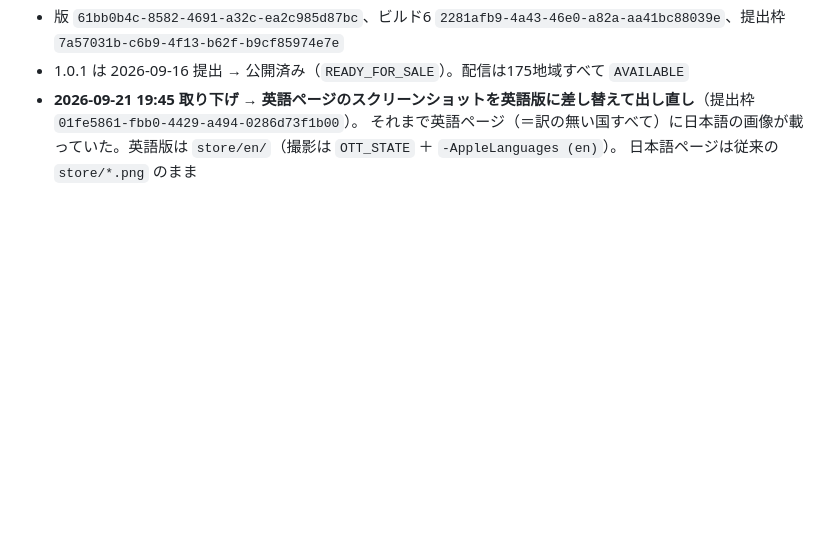
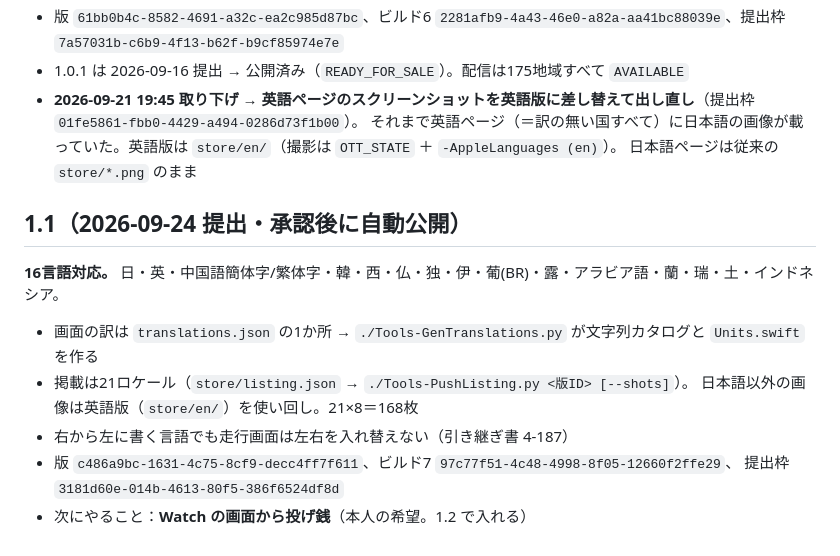
Before and after one commit to zzzjjj080/OneTapTimer, a Markdown page: store/掲載情報.md, the part around the change. Drawn GitHub-style; blank space fills up the shorter version.

Commit message:
1.1 (7) を16言語で審査に提出した記録を残す
Co-Authored-By: Claude Opus 5 <noreply@anthropic.com>

```diff
--- a/store/掲載情報.md
+++ b/store/掲載情報.md
@@ -153,3 +153,15 @@ iPhone 版は終了しない。
 - **2026-09-21 19:45 取り下げ → 英語ページのスクリーンショットを英語版に差し替えて出し直し**（提出枠 `01fe5861-fbb0-4429-a494-0286d73f1b00`）。
   それまで英語ページ（＝訳の無い国すべて）に日本語の画像が載っていた。英語版は `store/en/`（撮影は `OTT_STATE` ＋ `-AppleLanguages (en)`）。
   日本語ページは従来の `store/*.png` のまま
+
+## 1.1（2026-09-24 提出・承認後に自動公開）
+
+**16言語対応。** 日・英・中国語簡体字/繁体字・韓・西・仏・独・伊・葡(BR)・露・アラビア語・蘭・瑞・土・インドネシア。
+
+- 画面の訳は `translations.json` の1か所 → `./Tools-GenTranslations.py` が文字列カタログと `Units.swift` を作る
+- 掲載は21ロケール（`store/listing.json` → `./Tools-PushListing.py <版ID> [--shots]`）。
+  日本語以外の画像は英語版（`store/en/`）を使い回し。21×8＝168枚
+- 右から左に書く言語でも走行画面は左右を入れ替えない（引き継ぎ書 4-187）
+- 版 `c486a9bc-1631-4c75-8cf9-decc4ff7f611`、ビルド7 `97c77f51-4c48-4998-8f05-12660f2ffe29`、
+  提出枠 `3181d60e-014b-4613-80f5-386f6524df8d`
+- 次にやること：**Watch の画面から投げ銭**（本人の希望。1.2 で入れる）
```
